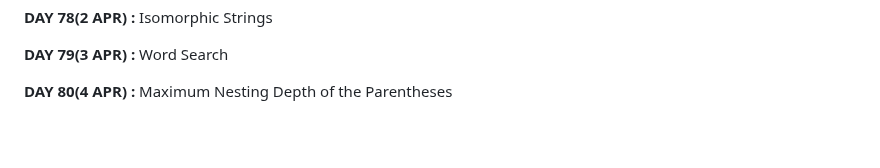
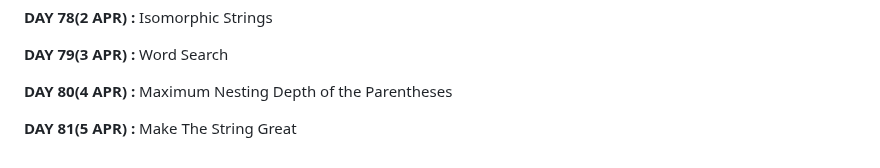
Before and after one commit to apu52/Leetcode-Solutions, a Markdown page: README.md, the part around the change. Drawn GitHub-style; blank space fills up the shorter version.

```diff
--- a/README.md
+++ b/README.md
@@ -160,3 +160,5 @@ Here are the solutions of Leetcode DAILY &amp; other problem solutions
 **DAY 79(3 APR) :** Word Search
 
 **DAY 80(4 APR) :** Maximum Nesting Depth of the Parentheses
+
+**DAY 81(5 APR) :** Make The String Great
```
